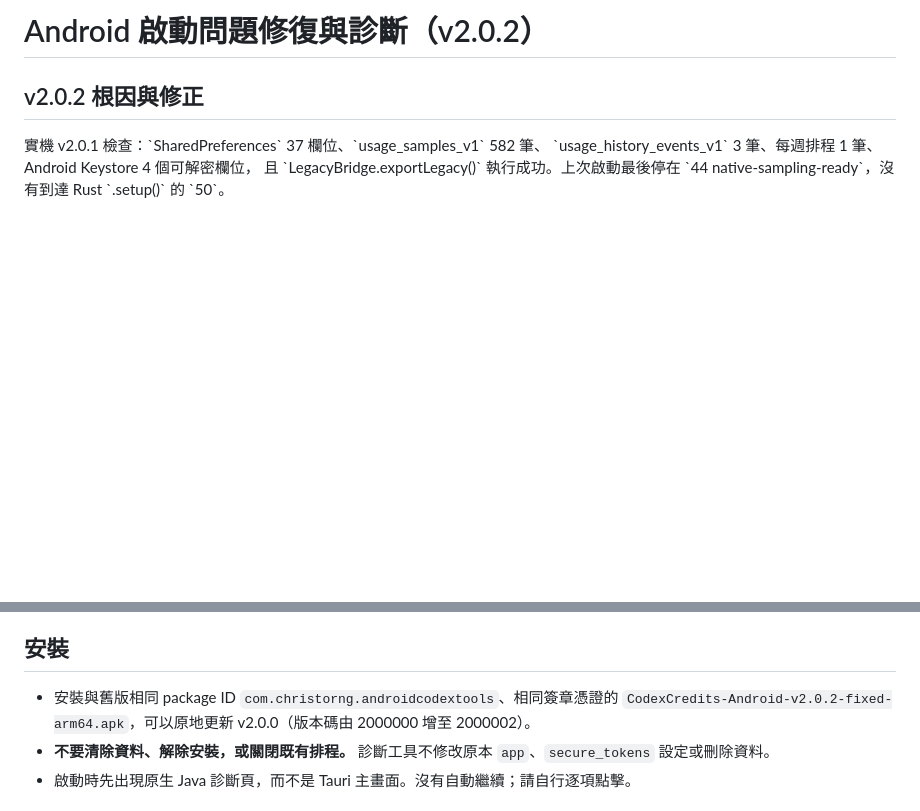
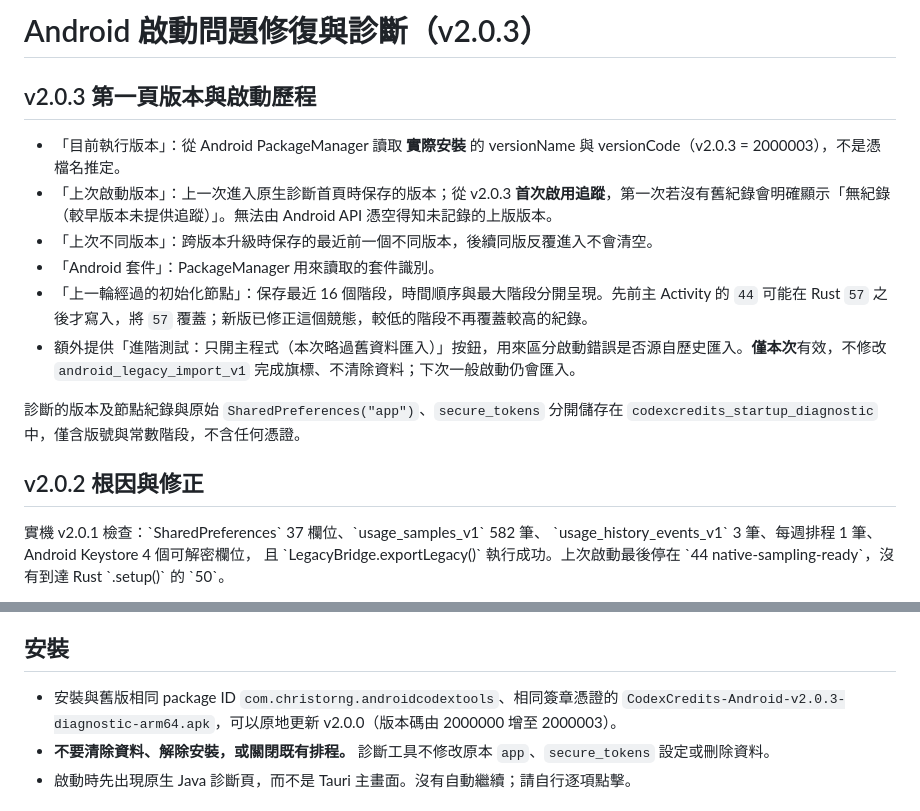
Before and after one commit to ChrisTorng/CodexCredits, a Markdown page: docs/ANDROID_STARTUP_DIAGNOSTICS.md, 2 parts joined by grey strips. GitHub-like rendering; blank space fills up the shorter version.

Commit message:
docs(android): explain current/previous build metadata and fixed startup checkpoint ordering

```diff
--- a/docs/ANDROID_STARTUP_DIAGNOSTICS.md
+++ b/docs/ANDROID_STARTUP_DIAGNOSTICS.md
@@ -1,4 +1,15 @@
-# Android 啟動問題修復與診斷（v2.0.2）
+# Android 啟動問題修復與診斷（v2.0.3）
+
+## v2.0.3 第一頁版本與啟動歷程
+
+- 「目前執行版本」：從 Android PackageManager 讀取 **實際安裝** 的 versionName 與 versionCode（v2.0.3 = 2000003），不是憑檔名推定。
+- 「上次啟動版本」：上一次進入原生診斷首頁時保存的版本；從 v2.0.3 **首次啟用追蹤**，第一次若沒有舊紀錄會明確顯示「無紀錄（較早版本未提供追蹤）」。無法由 Android API 憑空得知未記錄的上版版本。
+- 「上次不同版本」：跨版本升級時保存的最近前一個不同版本，後續同版反覆進入不會清空。
+- 「Android 套件」：PackageManager 用來讀取的套件識別。
+- 「上一輪經過的初始化節點」：保存最近 16 個階段，時間順序與最大階段分開呈現。先前主 Activity 的 `44` 可能在 Rust `57` 之後才寫入，將 `57` 覆蓋；新版已修正這個競態，較低的階段不再覆蓋較高的紀錄。
+- 額外提供「進階測試：只開主程式（本次略過舊資料匯入）」按鈕，用來區分啟動錯誤是否源自歷史匯入。**僅本次**有效，不修改 `android_legacy_import_v1` 完成旗標、不清除資料；下次一般啟動仍會匯入。
+
+診斷的版本及節點紀錄與原始 `SharedPreferences("app")`、`secure_tokens` 分開儲存在 `codexcredits_startup_diagnostic` 中，僅含版號與常數階段，不含任何憑證。
 
 ## v2.0.2 根因與修正
 
@@ -26,7 +37,7 @@ v2.0.2 的 Android App ID 和原始簽章均維持不變，
 
 ## 安裝
 
-- 安裝與舊版相同 package ID `com.christorng.androidcodextools`、相同簽章憑證的 `CodexCredits-Android-v2.0.2-fixed-arm64.apk`，可以原地更新 v2.0.0（版本碼由 2000000 增至 2000002）。
+- 安裝與舊版相同 package ID `com.christorng.androidcodextools`、相同簽章憑證的 `CodexCredits-Android-v2.0.3-diagnostic-arm64.apk`，可以原地更新 v2.0.0（版本碼由 2000000 增至 2000003）。
 - **不要清除資料、解除安裝，或關閉既有排程。** 診斷工具不修改原本 `app`、`secure_tokens` 設定或刪除資料。
 - 啟動時先出現原生 Java 診斷頁，而不是 Tauri 主畫面。沒有自動繼續；請自行逐項點擊。
 
```
